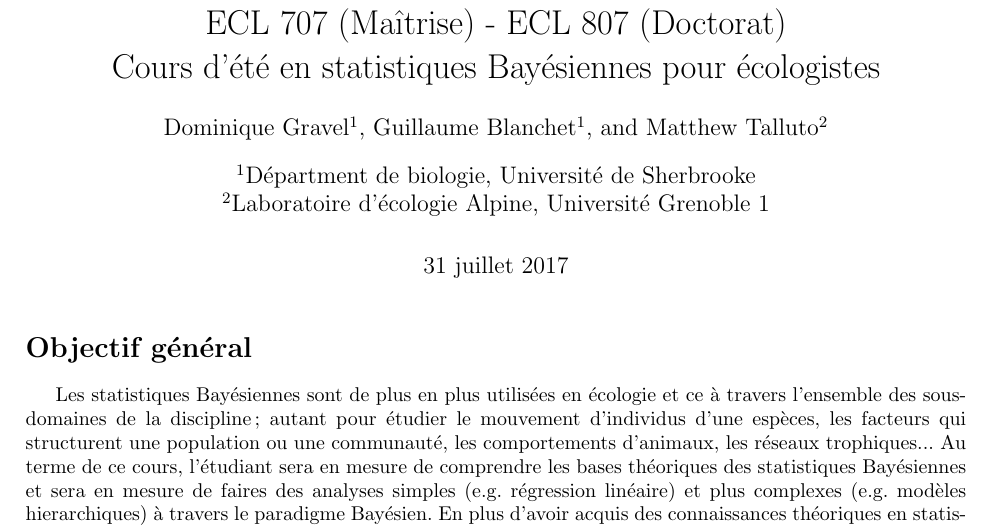
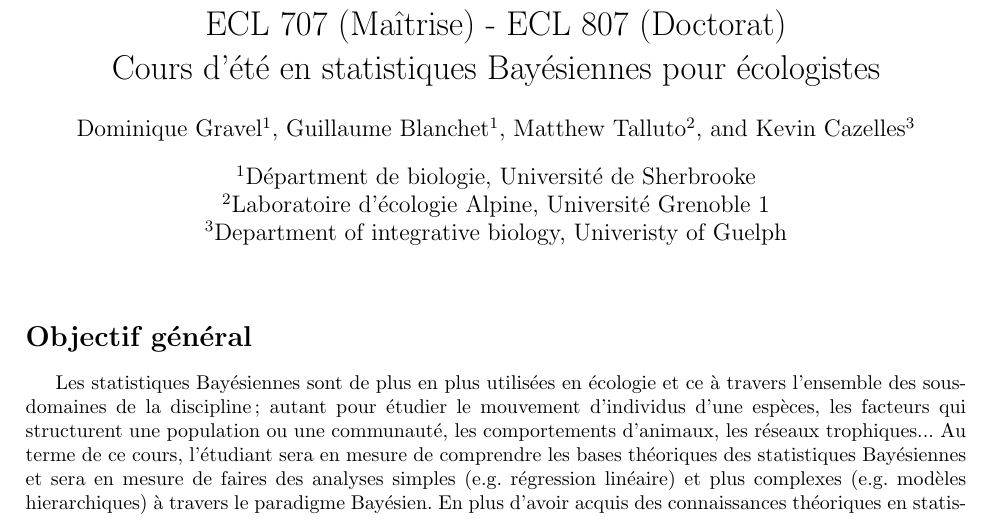
Before and after one commit to EcoNumUdS/Bayes2017, a LaTeX document (General/plan_cours_bayes.tex): part of page 1 of 2, cut so that both start at the same text. Compiled offline with pdfLaTeX.

Commit message:
Removed the date on syllabus and added Kevin on it

```diff
--- a/General/plan_cours_bayes.tex
+++ b/General/plan_cours_bayes.tex
@@ -17,12 +17,14 @@
 %\def\labelitemi{$\bullet$}
 
 \title{ECL 707 (Maîtrise) - ECL 807 (Doctorat) \\ Cours d'été en statistiques Bayésiennes pour écologistes}
-\date {\today}
+\date {}
 \author[1]{Dominique Gravel}
 \author[1]{Guillaume Blanchet}
 \author[2]{Matthew Talluto}
+\author[3]{Kevin Cazelles}
 \affil[1]{Départment de biologie, Université de Sherbrooke}
 \affil[2]{Laboratoire d'écologie Alpine, Université Grenoble 1}
+\affil[3]{Department of integrative biology, Univeristy of Guelph}
 
 \begin{document}
 
```
